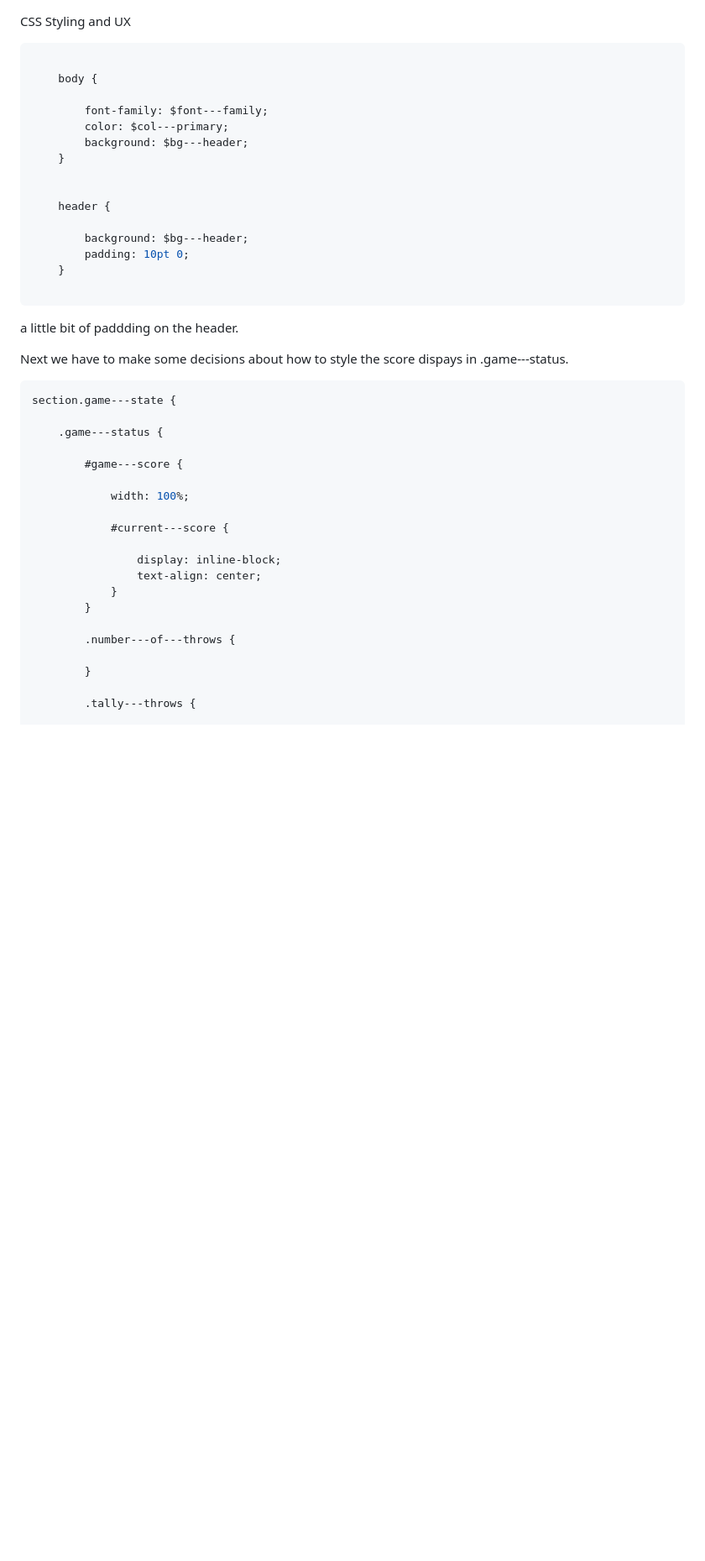
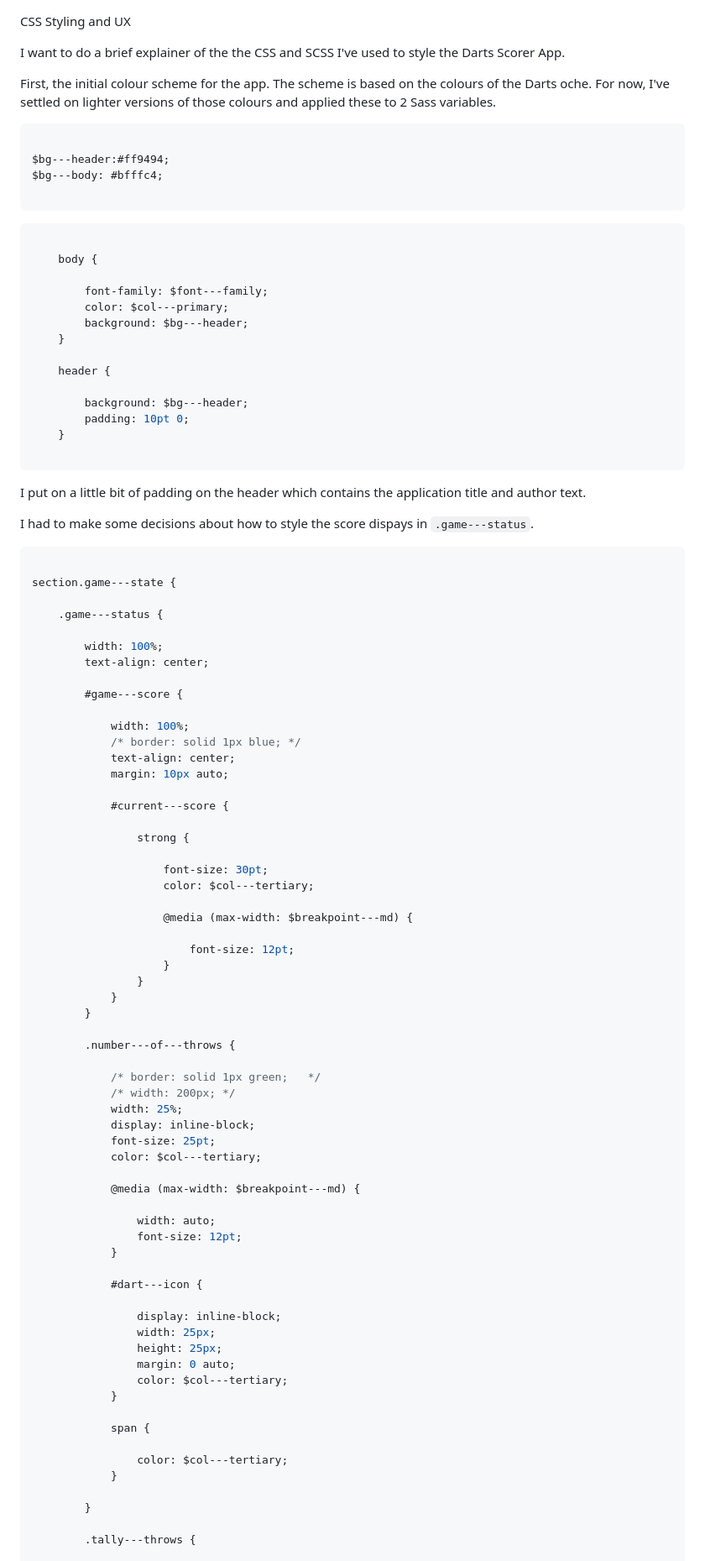
Before and after one commit to jg-digital-media/jgdm_darts_scorer, a Markdown page: assets/blogs/_blog_eight.md, the part around the change printed below. Shown: that part at 84% size. GitHub-like rendering; blank space fills up the shorter version.

Commit message:
update blog text inc closing paragraph

````diff
--- a/assets/blogs/_blog_eight.md
+++ b/assets/blogs/_blog_eight.md
@@ -1,5 +1,16 @@
 CSS Styling and UX
 
+
+I want to do a brief explainer of the the CSS and SCSS I've used to style the Darts Scorer App.
+
+First, the initial colour scheme for the app.  The scheme is based on the colours of the Darts oche. For now, I've settled on lighter versions of those colours and applied these to 2 Sass variables.
+
+```scss
+
+$bg---header:#ff9494;
+$bg---body: #bfffc4;
+
+```
 
 
 ```scss
@@ -11,7 +22,6 @@ CSS Styling and UX
         background: $bg---header;
     }
 
-
     header {
 
         background: $bg---header;
@@ -20,27 +30,69 @@ CSS Styling and UX
 
 ```
 
-a little bit of paddding on the header.
+I put on a little bit of padding on the header which contains the application title and author text.
 
-Next we have to make some decisions about how to style the score dispays in .game---status.
+I had to make some decisions about how to style the score dispays in `.game---status`.
 
 ```scss
+
 section.game---state {
 
     .game---status {
 
+        width: 100%;
+        text-align: center;
+
         #game---score {
 
             width: 100%;
+            /* border: solid 1px blue; */
+            text-align: center;
+            margin: 10px auto;
 
             #current---score {
 
-                display: inline-block;
-                text-align: center;
+                strong {
+
+                    font-size: 30pt;
+                    color: $col---tertiary;
+
+                    @media (max-width: $breakpoint---md) {
+
+                        font-size: 12pt;
+                    }
+                }
             }
         }
 
         .number---of---throws {
+
+            /* border: solid 1px green;   */
+            /* width: 200px; */
+            width: 25%;
+            display: inline-block;
+            font-size: 25pt;
+            color: $col---tertiary;
+
+            @media (max-width: $breakpoint---md) {
+
+                width: auto;
+                font-size: 12pt;
+            }
+
+            #dart---icon {
+
+                display: inline-block;
+                width: 25px;
+                height: 25px;
+                margin: 0 auto;
+                color: $col---tertiary;
+            }
+
+            span {
+
+                color: $col---tertiary;
+            }
 
         }
 
````
Also changed, not shown: other parts of assets/blogs/_blog_eight.md (+175 -75 lines).
